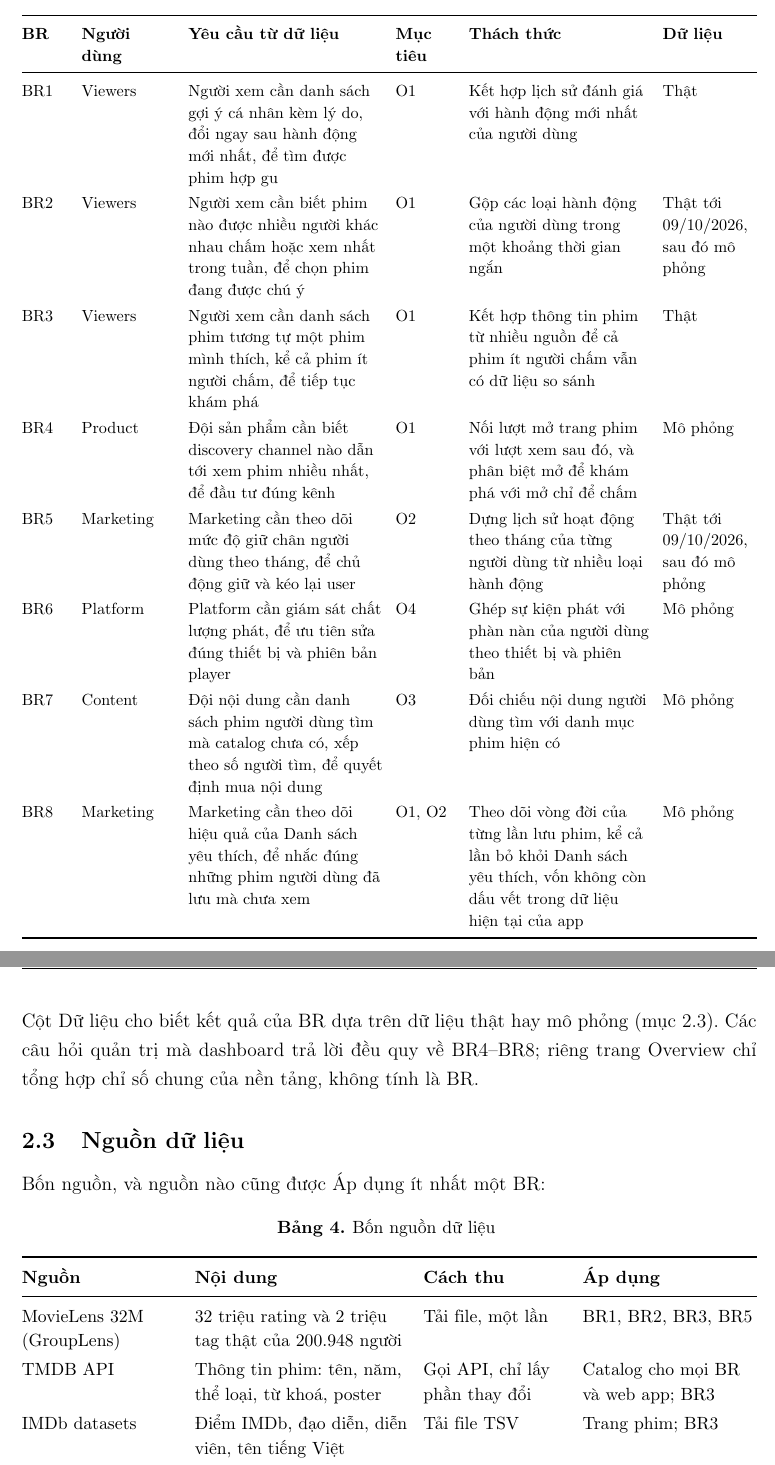
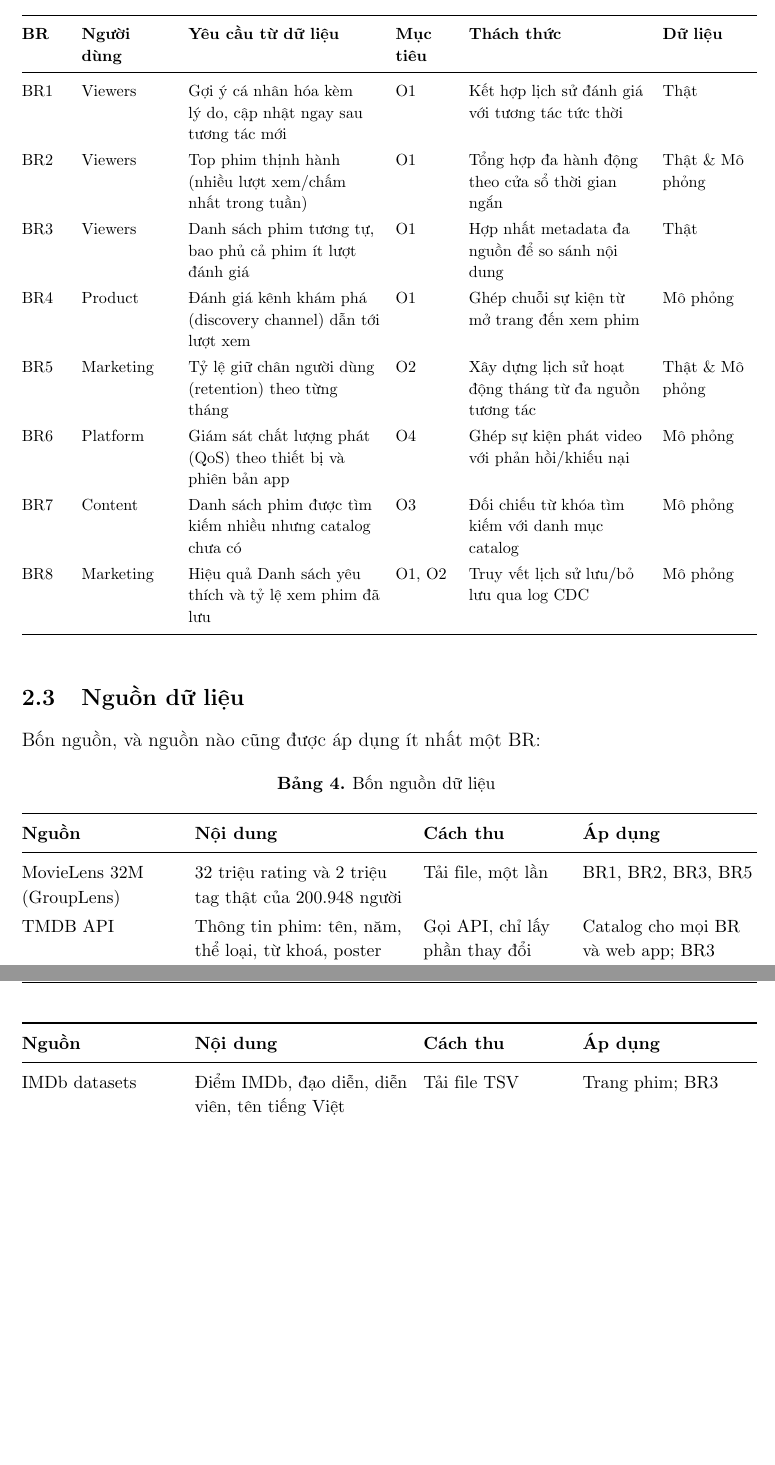
Before and after one commit to takhoa1805/data-engineering-261, a LaTeX document (main.tex): two parts of pages 8 and 9 of 59, joined at a grey line, cut so that both start at the same text, the shorter picture padded with empty space. Compiled offline with pdfLaTeX.

Commit message:
work in progress

```diff
--- a/main.tex
+++ b/main.tex
@@ -317,22 +317,20 @@ Phạm vi của nhóm, bao gồm 04 người, có tất cả 08 yêu cầu nghi
 \endfoot
 \bottomrule
 \endlastfoot
-BR1 & Viewers & Người xem cần danh sách gợi ý cá nhân kèm lý do, đổi ngay sau hành động mới nhất, để tìm được phim hợp gu & O1 & Kết hợp lịch sử đánh giá với hành động mới nhất của người dùng & Thật \\
-BR2 & Viewers & Người xem cần biết phim nào được nhiều người khác nhau chấm hoặc xem nhất trong tuần, để chọn phim đang được chú ý & O1 & Gộp các loại hành động của người dùng trong một khoảng thời gian ngắn & Thật tới 09/10/2026, sau đó mô phỏng \\
-BR3 & Viewers & Người xem cần danh sách phim tương tự một phim mình thích, kể cả phim ít người chấm, để tiếp tục khám phá & O1 & Kết hợp thông tin phim từ nhiều nguồn để cả phim ít người chấm vẫn có dữ liệu so sánh & Thật \\
-BR4 & Product & Đội sản phẩm cần biết discovery channel nào dẫn tới xem phim nhiều nhất, để đầu tư đúng kênh & O1 & Nối lượt mở trang phim với lượt xem sau đó, và phân biệt mở để khám phá với mở chỉ để chấm & Mô phỏng \\
-BR5 & Marketing & Marketing cần theo dõi mức độ giữ chân người dùng theo tháng, để chủ động giữ và kéo lại user & O2 & Dựng lịch sử hoạt động theo tháng của từng người dùng từ nhiều loại hành động & Thật tới 09/10/2026, sau đó mô phỏng \\
-BR6 & Platform & Platform cần giám sát chất lượng phát, để ưu tiên sửa đúng thiết bị và phiên bản player & O4 & Ghép sự kiện phát với phàn nàn của người dùng theo thiết bị và phiên bản & Mô phỏng \\
-BR7 & Content & Đội nội dung cần danh sách phim người dùng tìm mà catalog chưa có, xếp theo số người tìm, để quyết định mua nội dung & O3 & Đối chiếu nội dung người dùng tìm với danh mục phim hiện có & Mô phỏng \\
-BR8 & Marketing & Marketing cần theo dõi hiệu quả của Danh sách yêu thích, để nhắc đúng những phim người dùng đã lưu mà chưa xem & O1, O2 & Theo dõi vòng đời của từng lần lưu phim, kể cả lần bỏ khỏi Danh sách yêu thích, vốn không còn dấu vết trong dữ liệu hiện tại của app & Mô phỏng \\
-\end{longtable}
-\endgroup
-
-Cột Dữ liệu cho biết kết quả của BR dựa trên dữ liệu thật hay mô phỏng (mục 2.3). Các câu hỏi quản trị mà dashboard trả lời đều quy về BR4--BR8; riêng trang Overview chỉ tổng hợp chỉ số chung của nền tảng, không tính là BR.
+BR1 & Viewers & Gợi ý cá nhân hóa kèm lý do, cập nhật ngay sau tương tác mới & O1 & Kết hợp lịch sử đánh giá với tương tác tức thời & Thật \\
+BR2 & Viewers & Top phim thịnh hành (nhiều lượt xem/chấm nhất trong tuần) & O1 & Tổng hợp đa hành động theo cửa sổ thời gian ngắn & Thật \& Mô phỏng \\
+BR3 & Viewers & Danh sách phim tương tự, bao phủ cả phim ít lượt đánh giá & O1 & Hợp nhất metadata đa nguồn để so sánh nội dung & Thật \\
+BR4 & Product & Đánh giá kênh khám phá (discovery channel) dẫn tới lượt xem & O1 & Ghép chuỗi sự kiện từ mở trang đến xem phim & Mô phỏng \\
+BR5 & Marketing & Tỷ lệ giữ chân người dùng (retention) theo từng tháng & O2 & Xây dựng lịch sử hoạt động tháng từ đa nguồn tương tác & Thật \& Mô phỏng \\
+BR6 & Platform & Giám sát chất lượng phát (QoS) theo thiết bị và phiên bản app & O4 & Ghép sự kiện phát video với phản hồi/khiếu nại & Mô phỏng \\
+BR7 & Content & Danh sách phim được tìm kiếm nhiều nhưng catalog chưa có & O3 & Đối chiếu từ khóa tìm kiếm với danh mục catalog & Mô phỏng \\
+BR8 & Marketing & Hiệu quả Danh sách yêu thích và tỷ lệ xem phim đã lưu & O1, O2 & Truy vết lịch sử lưu/bỏ lưu qua log CDC & Mô phỏng \\
+\end{longtable}
+\endgroup
 
 \subsection{Nguồn dữ liệu}\label{sec:2.3}
 
-Bốn nguồn, và nguồn nào cũng được Áp dụng ít nhất một BR:
+Bốn nguồn, và nguồn nào cũng được áp dụng ít nhất một BR:
 
 \begingroup
 \small
```
Also changed, not shown: main.tex (6 more changed lines).
